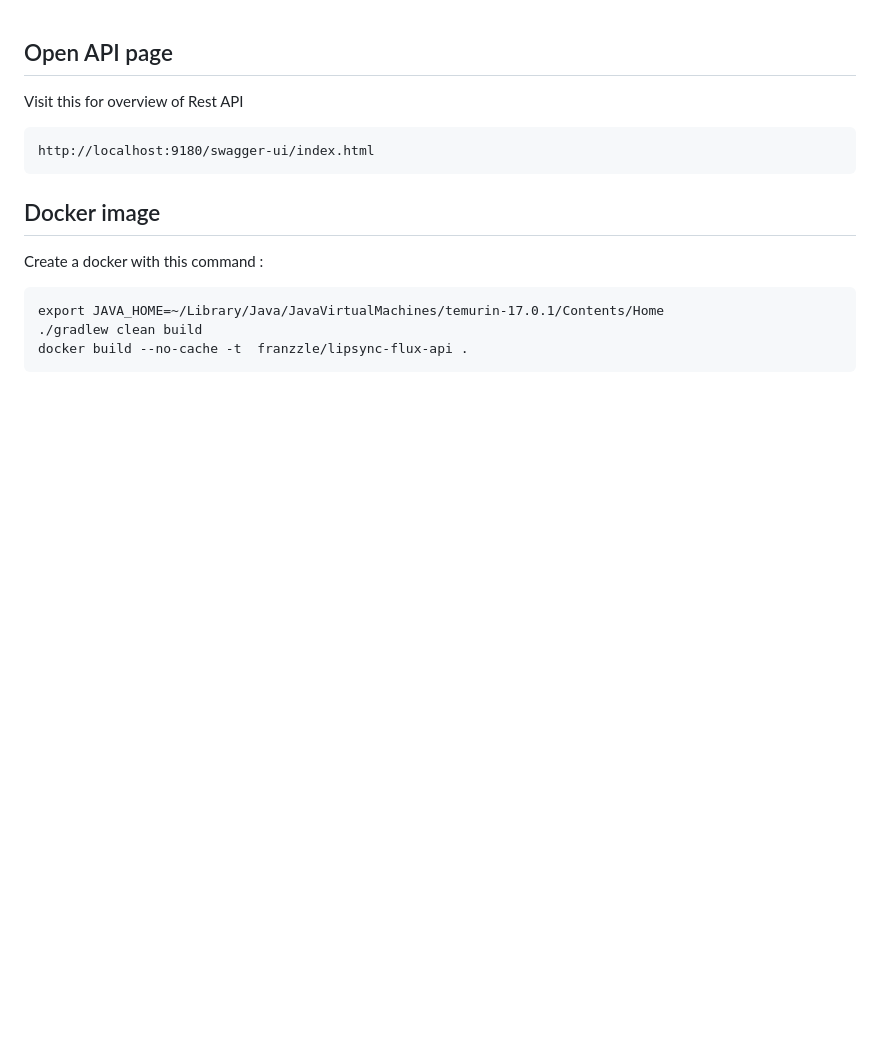
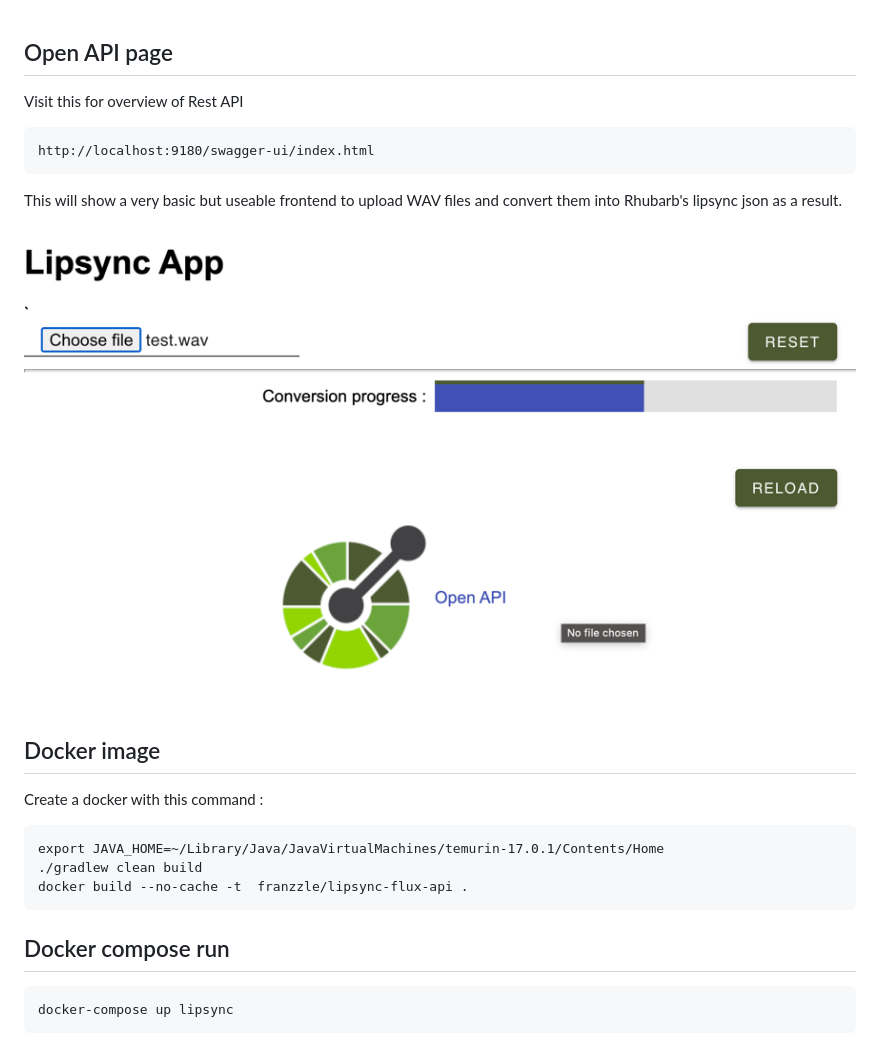
Before and after one commit to franzzle/lipsync-flux-api, a Markdown page: README.md, the part around the change. Drawn GitHub-style; pictures changed too: images/webinterface.png (added); blank space fills up the shorter version.

Commit message:
added documentation

````diff
--- a/README.md
+++ b/README.md
@@ -5,6 +5,10 @@ Visit this for overview of Rest API
 ```
 http://localhost:9180/swagger-ui/index.html
 ```
+
+This will show a very basic but useable frontend to upload WAV files and convert them into Rhubarb's lipsync json as a result.
+
+![webinterface.png](images%2Fwebinterface.png)
 
 ## Docker image
 
@@ -15,3 +19,9 @@ export JAVA_HOME=~/Library/Java/JavaVirtualMachines/temurin-17.0.1/Contents/Home
 ./gradlew clean build
 docker build --no-cache -t  franzzle/lipsync-flux-api .
 ```
+
+## Docker compose run
+
+```
+docker-compose up lipsync
+```
````
